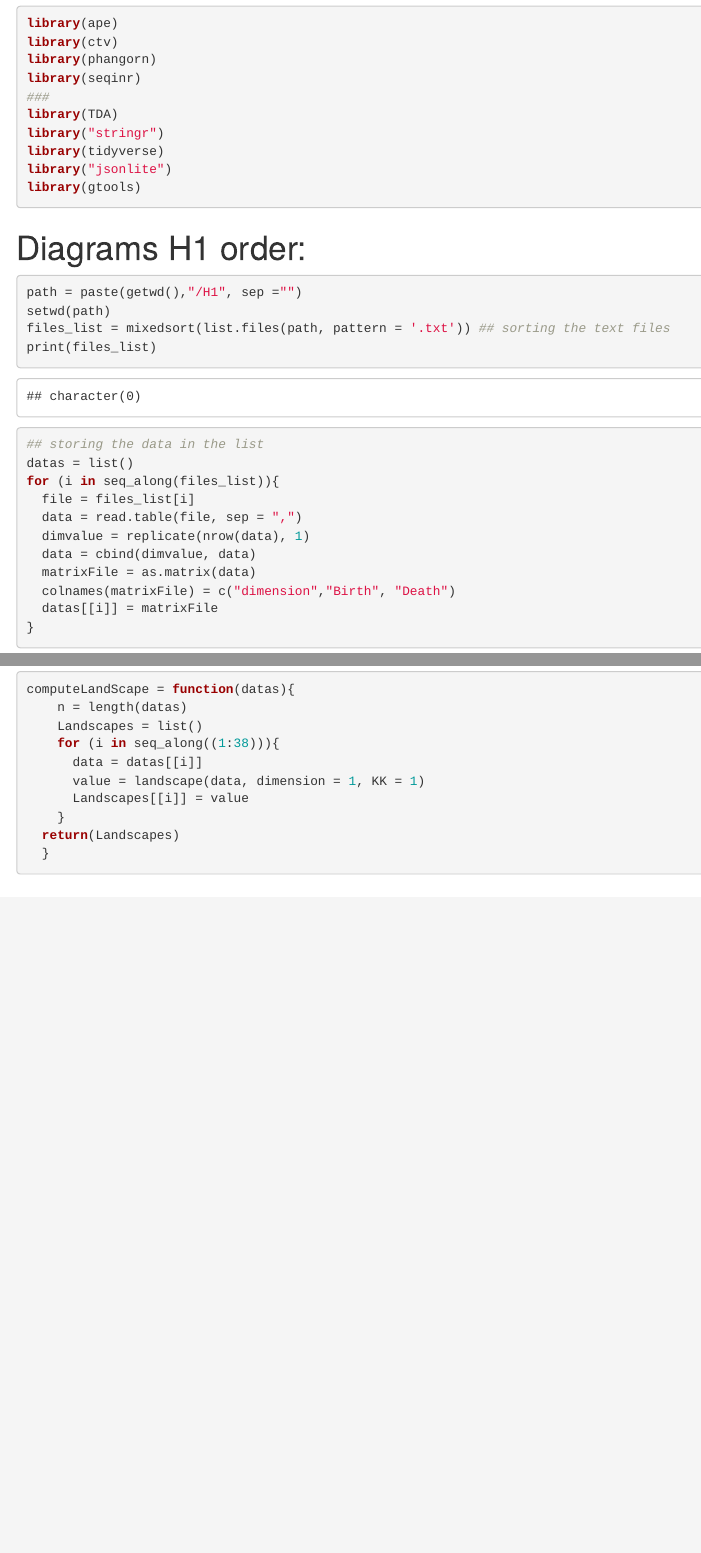
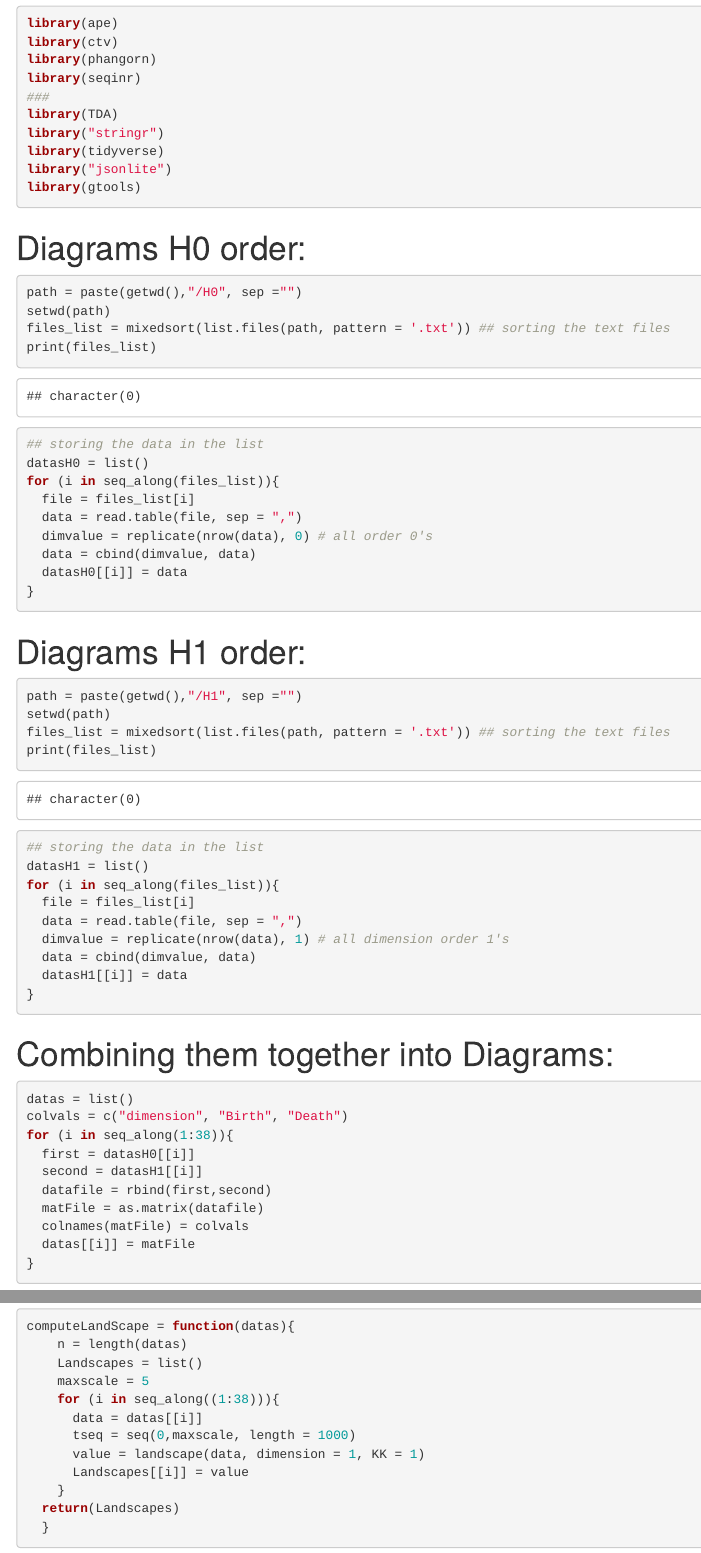
Before and after one commit to phuongle0701/topological-data-analysis-RFcomp, an R Markdown document (Tree-Construction-Result/landscape_construction.Rmd): the page in a window 1100 px wide, from 70 px down, and a second part further down, joined at a grey line. Rendered offline with R 4.5, knitr and Pandoc, with nearby package versions; some code elsewhere in the file could not run offline; common packages that the code uses without loading them are loaded.

Commit message:
Add files via upload

````diff
--- a/Tree-Construction-Result/landscape_construction.Rmd
+++ b/Tree-Construction-Result/landscape_construction.Rmd
@@ -21,7 +21,24 @@ library("jsonlite")
 library(gtools)
 ```
 
+# Diagrams H0 order:
 
+```{r, message=FALSE, warning=FALSE}
+path = paste(getwd(),"/H0", sep ="")
+setwd(path)
+files_list = mixedsort(list.files(path, pattern = '.txt')) ## sorting the text files
+print(files_list)
+
+## storing the data in the list
+datasH0 = list()
+for (i in seq_along(files_list)){
+  file = files_list[i]
+  data = read.table(file, sep = ",")
+  dimvalue = replicate(nrow(data), 0) # all order 0's
+  data = cbind(dimvalue, data)
+  datasH0[[i]] = data
+}
+```
 
 
 # Diagrams H1 order:
@@ -33,17 +50,26 @@ files_list = mixedsort(list.files(path, pattern = '.txt')) ## sorting the text f
 print(files_list)
 
 ## storing the data in the list
-datas = list()
+datasH1 = list()
 for (i in seq_along(files_list)){
   file = files_list[i]
   data = read.table(file, sep = ",")
-  dimvalue = replicate(nrow(data), 1)
+  dimvalue = replicate(nrow(data), 1) # all dimension order 1's
   data = cbind(dimvalue, data)
-  matrixFile = as.matrix(data)
-  colnames(matrixFile) = c("dimension","Birth", "Death")
-  datas[[i]] = matrixFile
+  datasH1[[i]] = data
 }
 ```
 
 
-# Persistent Landscape: for H1.
+# Combining them together into Diagrams:
+
+```{r}
+datas = list()
+colvals = c("dimension", "Birth", "Death")
+for (i in seq_along(1:38)){
+  first = datasH0[[i]]
+  second = datasH1[[i]]
+  datafile = rbind(first,second)
+  matFile = as.matrix(datafile)
+  colnames(matFile) = colvals
+  datas[[i]] = matFile
@@ -53,8 +83,10 @@ for (i in seq_along(files_list)){
 computeLandScape = function(datas){
     n = length(datas)
     Landscapes = list()
+    maxscale = 5
     for (i in seq_along((1:38))){
       data = datas[[i]]
+      tseq = seq(0,maxscale, length = 1000)
       value = landscape(data, dimension = 1, KK = 1)
       Landscapes[[i]] = value
     }
````
Also changed, not shown: Tree-Construction-Result/tree_flu_upgma_chaos_persistence_landscapes.png (added), Tree-Construction-Result/landscape_construction.Rmd (10 more changed lines).
